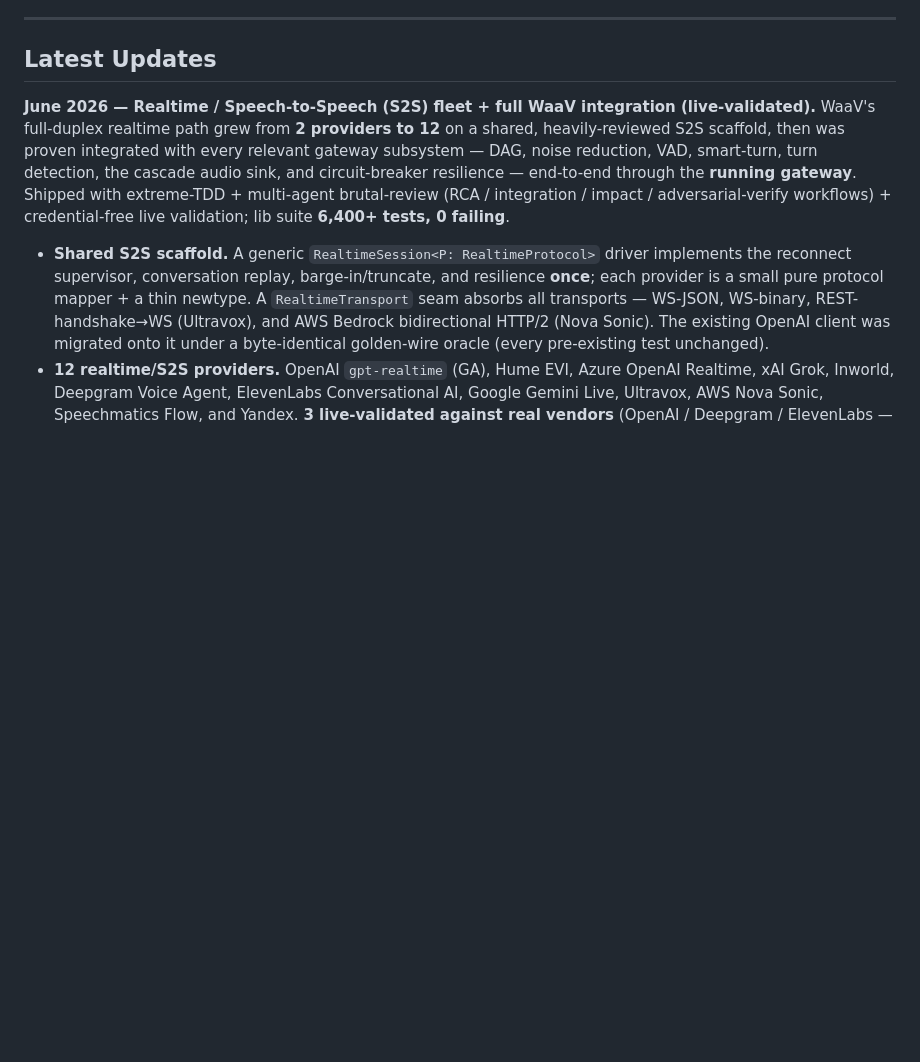
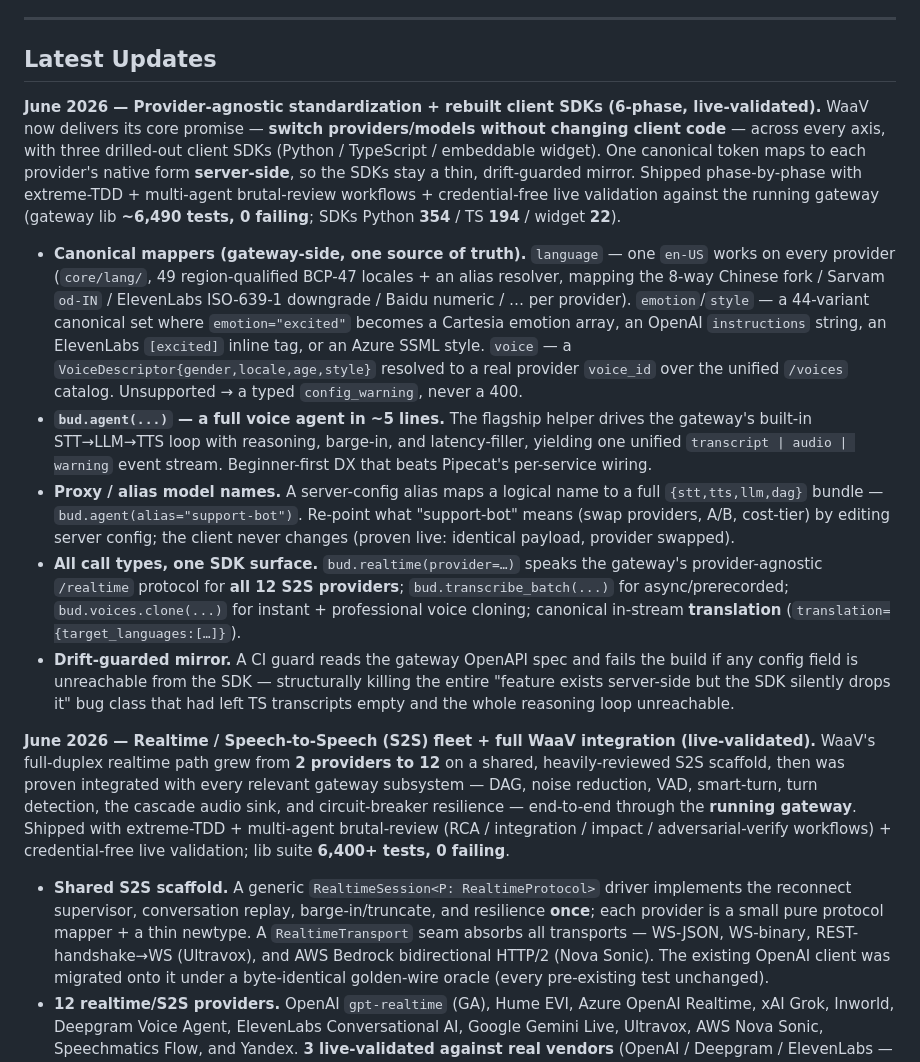
Before and after one commit to BudEcosystem/WaaV, a Markdown page: README.md, the part around one of its changes. Drawn GitHub-style; blank space fills up the shorter version.

```diff
--- a/README.md
+++ b/README.md
@@ -64,6 +64,14 @@ WaaV eliminates the complexity of integrating with multiple voice AI providers b
 ---
 
 ## Latest Updates
+
+**June 2026 — Provider-agnostic standardization + rebuilt client SDKs (6-phase, live-validated).** WaaV now delivers its core promise — **switch providers/models without changing client code** — across every axis, with three drilled-out client SDKs (Python / TypeScript / embeddable widget). One canonical token maps to each provider's native form **server-side**, so the SDKs stay a thin, drift-guarded mirror. Shipped phase-by-phase with extreme-TDD + multi-agent brutal-review workflows + credential-free live validation against the running gateway (gateway lib **~6,490 tests, 0 failing**; SDKs Python **354** / TS **194** / widget **22**).
+
+- **Canonical mappers (gateway-side, one source of truth).** `language` — one `en-US` works on every provider (`core/lang/`, 49 region-qualified BCP-47 locales + an alias resolver, mapping the 8-way Chinese fork / Sarvam `od-IN` / ElevenLabs ISO-639-1 downgrade / Baidu numeric / … per provider). `emotion`/`style` — a 44-variant canonical set where `emotion="excited"` becomes a Cartesia emotion array, an OpenAI `instructions` string, an ElevenLabs `[excited]` inline tag, or an Azure SSML style. `voice` — a `VoiceDescriptor{gender,locale,age,style}` resolved to a real provider `voice_id` over the unified `/voices` catalog. Unsupported → a typed `config_warning`, never a 400.
+- **`bud.agent(...)` — a full voice agent in ~5 lines.** The flagship helper drives the gateway's built-in STT→LLM→TTS loop with reasoning, barge-in, and latency-filler, yielding one unified `transcript | audio | warning` event stream. Beginner-first DX that beats Pipecat's per-service wiring.
+- **Proxy / alias model names.** A server-config alias maps a logical name to a full `{stt,tts,llm,dag}` bundle — `bud.agent(alias="support-bot")`. Re-point what "support-bot" means (swap providers, A/B, cost-tier) by editing server config; the client never changes (proven live: identical payload, provider swapped).
+- **All call types, one SDK surface.** `bud.realtime(provider=…)` speaks the gateway's provider-agnostic `/realtime` protocol for **all 12 S2S providers**; `bud.transcribe_batch(...)` for async/prerecorded; `bud.voices.clone(...)` for instant + professional voice cloning; canonical in-stream **translation** (`translation={target_languages:[…]}`).
+- **Drift-guarded mirror.** A CI guard reads the gateway OpenAPI spec and fails the build if any config field is unreachable from the SDK — structurally killing the entire "feature exists server-side but the SDK silently drops it" bug class that had left TS transcripts empty and the whole reasoning loop unreachable.
 
 **June 2026 — Realtime / Speech-to-Speech (S2S) fleet + full WaaV integration (live-validated).** WaaV's full-duplex realtime path grew from **2 providers to 12** on a shared, heavily-reviewed S2S scaffold, then was proven integrated with every relevant gateway subsystem — DAG, noise reduction, VAD, smart-turn, turn detection, the cascade audio sink, and circuit-breaker resilience — end-to-end through the **running gateway**. Shipped with extreme-TDD + multi-agent brutal-review (RCA / integration / impact / adversarial-verify workflows) + credential-free live validation; lib suite **6,400+ tests, 0 failing**.
 
```
Also changed, not shown: other parts of README.md (+54 -15 lines).
